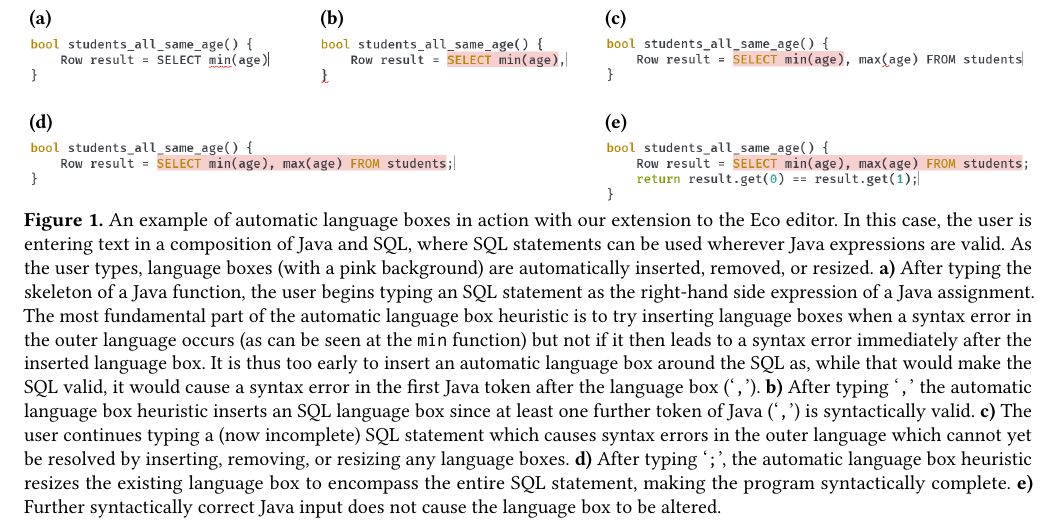
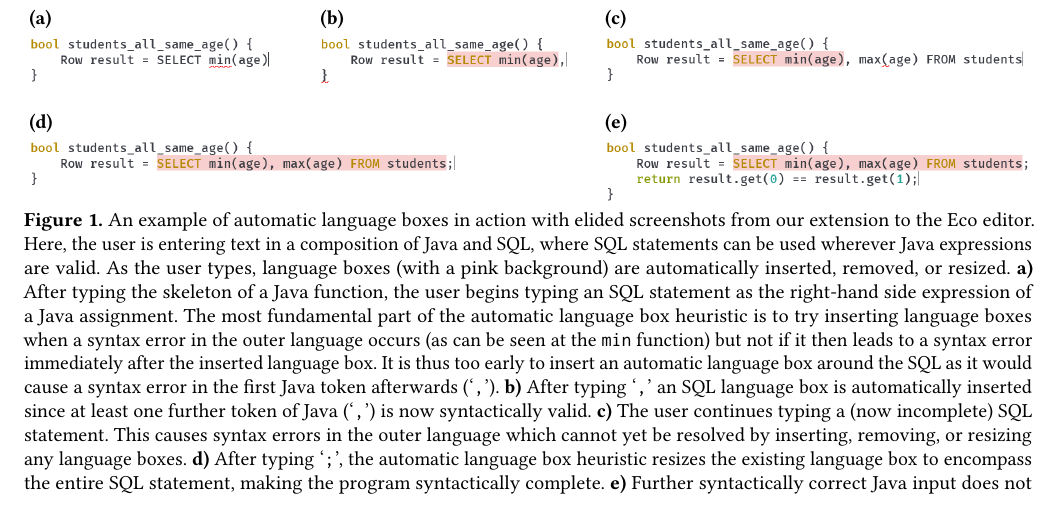
Before and after one commit to softdevteam/auto_lbox_paper, a LaTeX paper (auto_lbox.tex): part of page 2 of 14, cut so that both start at the same text. Compiled offline with pdfLaTeX.

Commit message:
Tweak the caption for figure 1.

```diff
--- a/auto_lbox.tex
+++ b/auto_lbox.tex
@@ -187,8 +187,8 @@ user when it cannot.
         \put(  40,51){\textcolor{black}{\textbf{(e)}}}
     \end{picture}
     \vspace{-2.2em}
-    \caption{An example of automatic language boxes in action with our
-      extension to the Eco editor. In this case, the user is entering text in a
+    \caption{An example of automatic language boxes in action with elided screenshots from our
+      extension to the Eco editor. Here, the user is entering text in a
       composition of Java and SQL, where SQL statements can be used wherever
       Java expressions are valid. As the user types, language boxes (with a
       pink background) are automatically inserted, removed, or resized.
@@ -199,12 +199,11 @@ user when it cannot.
       outer language occurs (as can be seen at the \texttt{min} function) but
       not if it then leads to a syntax error immediately after the inserted
       language box. It is thus too early to insert an automatic language box
-      around the SQL as, while that would make the SQL valid, it would cause a
-      syntax error in the first Java token after the language box (`\texttt{,}').
-      \textbf{b)} After typing `\texttt{,}' the automatic language box heuristic inserts
-      an SQL language box since at least one further token of Java
-      (`\texttt{,}') is syntactically valid. \textbf{c)} The user continues
-      typing a (now incomplete) SQL statement which causes syntax errors in the
+      around the SQL as it would cause a syntax error in the first Java token
+      afterwards (`\texttt{,}').  \textbf{b)} After typing `\texttt{,}' an SQL
+      language box is automatically inserted since at least one further token
+      of Java (`\texttt{,}') is now syntactically valid. \textbf{c)} The user continues
+      typing a (now incomplete) SQL statement. This causes syntax errors in the
       outer language which cannot yet be resolved by inserting, removing, or
       resizing any language boxes.  \textbf{d)} After typing `\texttt{;}', the
       automatic language box heuristic resizes the existing language box to
```
